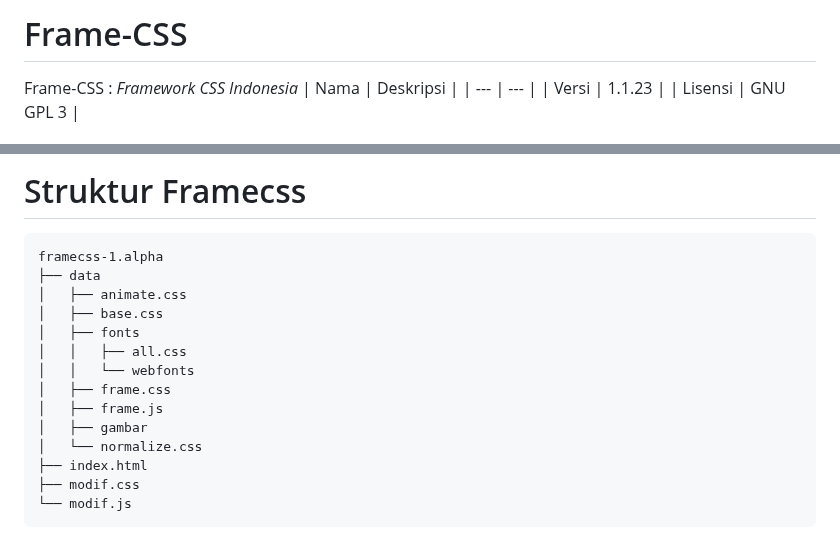
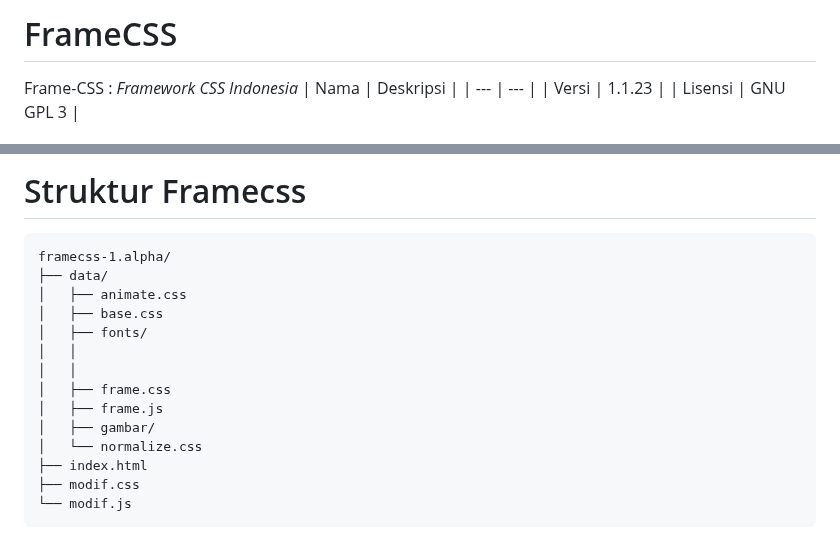
Before and after one commit to nelsenpro/frame, a Markdown page: README.md, 2 parts joined by grey strips. Rendered like a GitHub page.

````diff
--- a/README.md
+++ b/README.md
@@ -1,4 +1,4 @@
-# Frame-CSS
+# FrameCSS
 Frame-CSS : _Framework CSS Indonesia_
 | Nama | Deskripsi |
 | --- | --- |
@@ -23,16 +23,16 @@ Frame-CSS : _Framework CSS Indonesia_
 # Struktur Framecss
 
   ```text
-framecss-1.alpha
-├── data
+framecss-1.alpha/
+├── data/
 │   ├── animate.css
 │   ├── base.css
-│   ├── fonts
-│   │   ├── all.css
-│   │   └── webfonts
+│   ├── fonts/
+│   │
+│   │
 │   ├── frame.css
 │   ├── frame.js
-│   ├── gambar
+│   ├── gambar/
 │   └── normalize.css
 ├── index.html
 ├── modif.css
````
